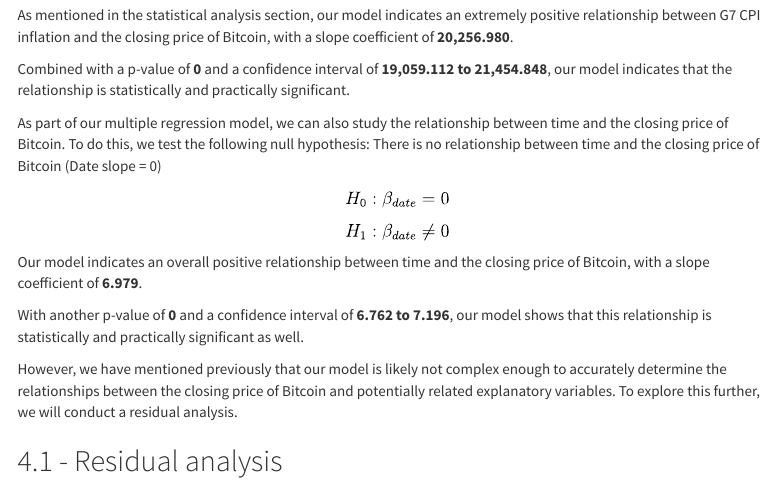
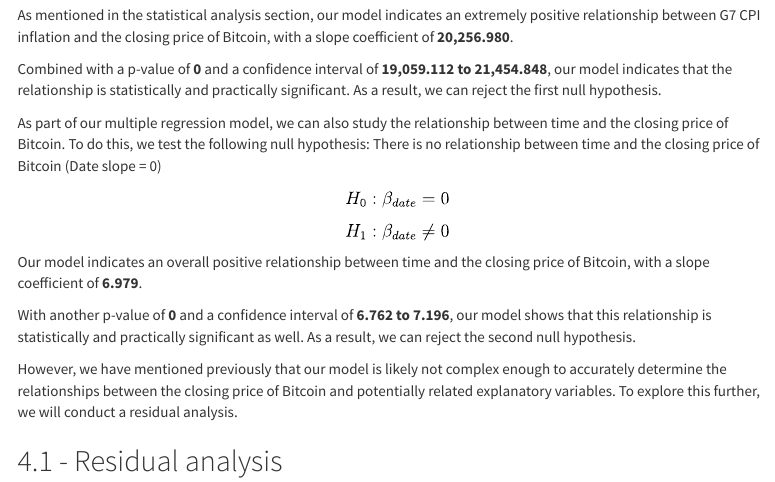
Before and after one commit to jbraseth/cryptchosen, an R Markdown document (docs/CryptChosen_Final_Project.Rmd): the page in a window 1100 px wide, from 6880 px down. Rendered offline with R 4.5, knitr and Pandoc, with nearby package versions; some code elsewhere in the file could not run offline; menus at the side of the page are left out; column names are cleaned by a stand-in for the janitor package.

Commit message:
Added null hypothesis rejections

```diff
--- a/docs/CryptChosen_Final_Project.Rmd
+++ b/docs/CryptChosen_Final_Project.Rmd
@@ -274,7 +274,7 @@
 As mentioned in the statistical analysis section, our model indicates an extremely positive relationship between G7 CPI inflation and
 the closing price of Bitcoin, with a slope coefficient of **20,256.980**.
 
-Combined with a p-value of **0** and a confidence interval of **19,059.112 to 21,454.848**, our model indicates that the relationship is statistically and practically significant.
+Combined with a p-value of **0** and a confidence interval of **19,059.112 to 21,454.848**, our model indicates that the relationship is statistically and practically significant. As a result, we can reject the first null hypothesis.
 
 As part of our multiple regression model, we can also study the relationship between time and the closing price of Bitcoin.
 To do this, we test the following null hypothesis: There is no relationship between time and the closing price of Bitcoin (Date slope = 0)
@@ -290,7 +290,7 @@
 Our model indicates an overall positive relationship between time and
 the closing price of Bitcoin, with a slope coefficient of **6.979**.
 
-With another p-value of **0** and a confidence interval of **6.762 to 7.196**, our model shows that this relationship is statistically and practically significant as well.
+With another p-value of **0** and a confidence interval of **6.762 to 7.196**, our model shows that this relationship is statistically and practically significant as well. As a result, we can reject the second null hypothesis.
 
 However, we have mentioned previously that our model is likely not complex enough to accurately determine the relationships between the closing price of Bitcoin and potentially related explanatory variables. To explore this further, we will conduct a residual analysis.
 
```
